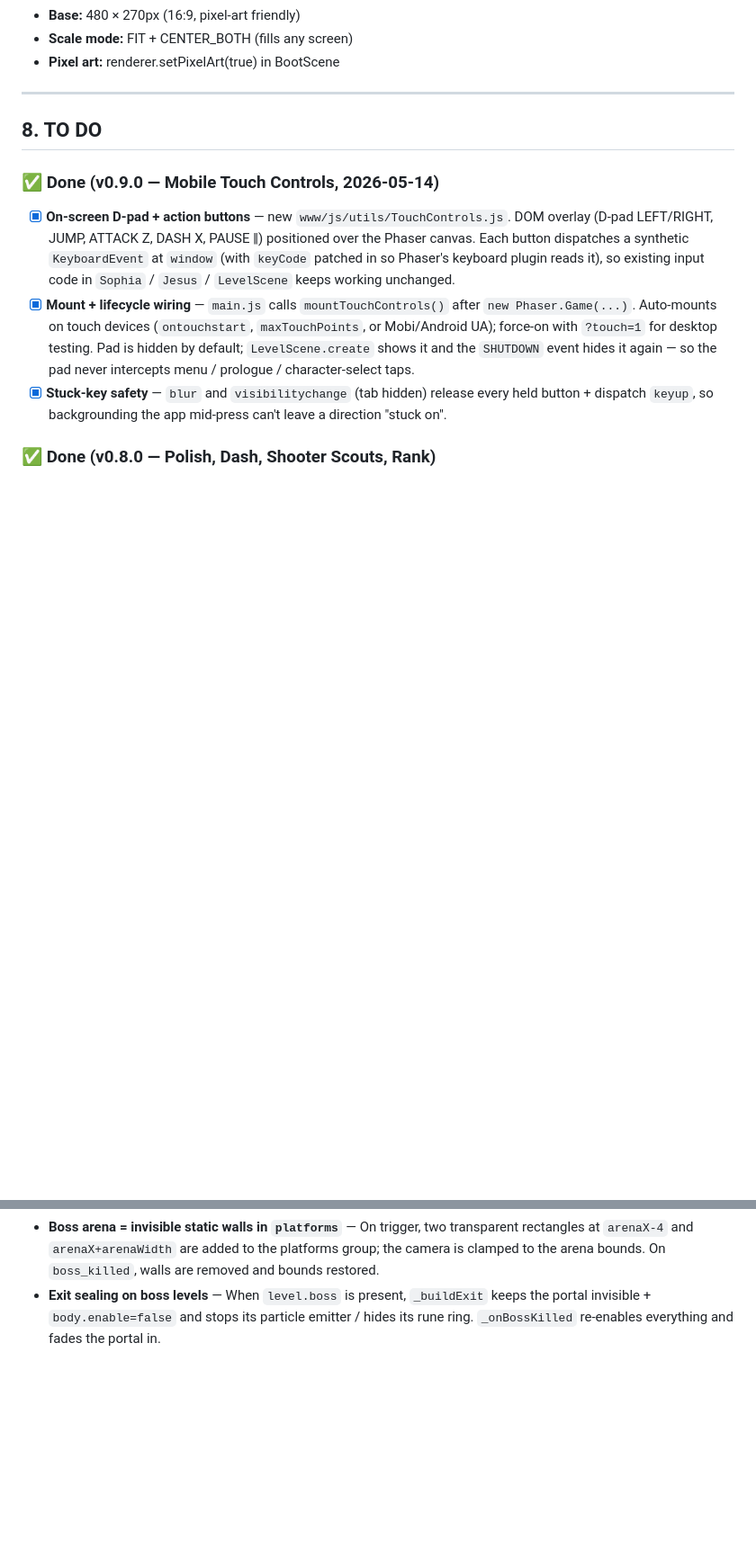
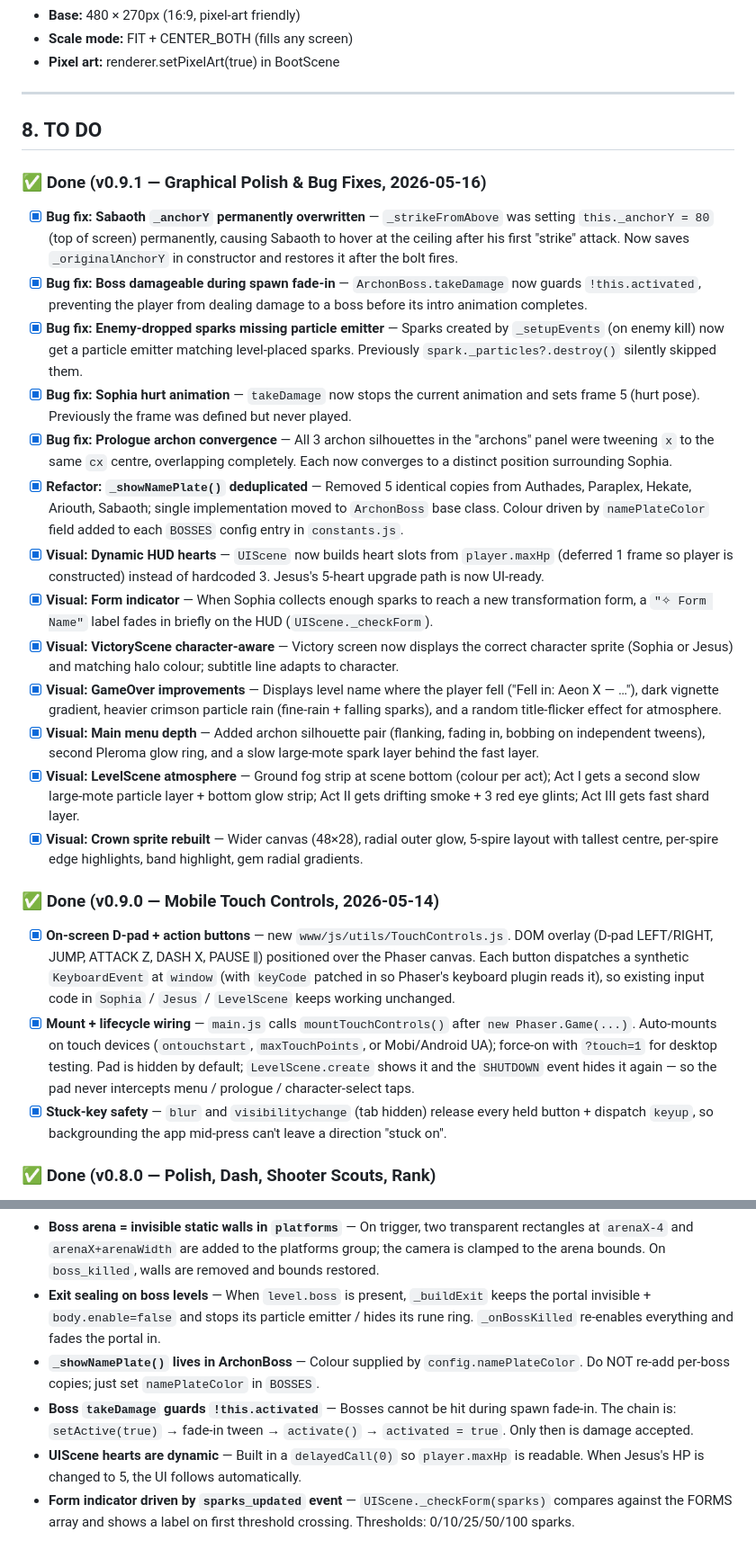
Before and after one commit to daitenkutarojurai-ai/Sophia, a Markdown page: CLAUDE.md, 2 parts joined by grey strips. Shown at 90% size. Drawn GitHub-style; blank space fills up the shorter version.

Commit message:
Update CLAUDE.md — document v0.9.1 changes and key decisions

```diff
--- a/CLAUDE.md
+++ b/CLAUDE.md
@@ -213,6 +213,21 @@ sophia-game/
 
 ## 8. TO DO
 
+### ✅ Done (v0.9.1 — Graphical Polish & Bug Fixes, 2026-05-16)
+- [x] **Bug fix: Sabaoth `_anchorY` permanently overwritten** — `_strikeFromAbove` was setting `this._anchorY = 80` (top of screen) permanently, causing Sabaoth to hover at the ceiling after his first "strike" attack. Now saves `_originalAnchorY` in constructor and restores it after the bolt fires.
+- [x] **Bug fix: Boss damageable during spawn fade-in** — `ArchonBoss.takeDamage` now guards `!this.activated`, preventing the player from dealing damage to a boss before its intro animation completes.
+- [x] **Bug fix: Enemy-dropped sparks missing particle emitter** — Sparks created by `_setupEvents` (on enemy kill) now get a particle emitter matching level-placed sparks. Previously `spark._particles?.destroy()` silently skipped them.
+- [x] **Bug fix: Sophia hurt animation** — `takeDamage` now stops the current animation and sets frame 5 (hurt pose). Previously the frame was defined but never played.
+- [x] **Bug fix: Prologue archon convergence** — All 3 archon silhouettes in the "archons" panel were tweening `x` to the same `cx` centre, overlapping completely. Each now converges to a distinct position surrounding Sophia.
+- [x] **Refactor: `_showNamePlate()` deduplicated** — Removed 5 identical copies from Authades, Paraplex, Hekate, Ariouth, Sabaoth; single implementation moved to `ArchonBoss` base class. Colour driven by `namePlateColor` field added to each `BOSSES` config entry in `constants.js`.
+- [x] **Visual: Dynamic HUD hearts** — `UIScene` now builds heart slots from `player.maxHp` (deferred 1 frame so player is constructed) instead of hardcoded 3. Jesus's 5-heart upgrade path is now UI-ready.
+- [x] **Visual: Form indicator** — When Sophia collects enough sparks to reach a new transformation form, a `"✧ Form Name"` label fades in briefly on the HUD (`UIScene._checkForm`).
+- [x] **Visual: VictoryScene character-aware** — Victory screen now displays the correct character sprite (Sophia or Jesus) and matching halo colour; subtitle line adapts to character.
+- [x] **Visual: GameOver improvements** — Displays level name where the player fell ("Fell in: Aeon X — …"), dark vignette gradient, heavier crimson particle rain (fine-rain + falling sparks), and a random title-flicker effect for atmosphere.
+- [x] **Visual: Main menu depth** — Added archon silhouette pair (flanking, fading in, bobbing on independent tweens), second Pleroma glow ring, and a slow large-mote spark layer behind the fast layer.
+- [x] **Visual: LevelScene atmosphere** — Ground fog strip at scene bottom (colour per act); Act I gets a second slow large-mote particle layer + bottom glow strip; Act II gets drifting smoke + 3 red eye glints; Act III gets fast shard layer.
+- [x] **Visual: Crown sprite rebuilt** — Wider canvas (48×28), radial outer glow, 5-spire layout with tallest centre, per-spire edge highlights, band highlight, gem radial gradients.
+
 ### ✅ Done (v0.9.0 — Mobile Touch Controls, 2026-05-14)
 - [x] **On-screen D-pad + action buttons** — new `www/js/utils/TouchControls.js`. DOM overlay (D-pad LEFT/RIGHT, JUMP, ATTACK Z, DASH X, PAUSE ‖) positioned over the Phaser canvas. Each button dispatches a synthetic `KeyboardEvent` at `window` (with `keyCode` patched in so Phaser's keyboard plugin reads it), so existing input code in `Sophia` / `Jesus` / `LevelScene` keeps working unchanged.
 - [x] **Mount + lifecycle wiring** — `main.js` calls `mountTouchControls()` after `new Phaser.Game(...)`. Auto-mounts on touch devices (`ontouchstart`, `maxTouchPoints`, or Mobi/Android UA); force-on with `?touch=1` for desktop testing. Pad is hidden by default; `LevelScene.create` shows it and the `SHUTDOWN` event hides it again — so the pad never intercepts menu / prologue / character-select taps.
@@ -410,3 +425,7 @@ npx cap open android
 - **Bosses live in the `enemies` group** — ArchonBoss extends `Phaser.Physics.Arcade.Sprite` and `LevelScene._buildBoss` adds it to `this.enemies` so the existing platform-collider, melee iteration, projectile→enemy overlap, and player-touch overlap all cover it for free. Boss-specific behavior is `boss.update()` (called via the enemies forEach in the scene update). Boss starts with `setActive(false)` + `body.enable=false` and is revealed by `_triggerBossArena()` when the player crosses `level.boss.triggerX`.
 - **Boss arena = invisible static walls in `platforms`** — On trigger, two transparent rectangles at `arenaX-4` and `arenaX+arenaWidth` are added to the platforms group; the camera is clamped to the arena bounds. On `boss_killed`, walls are removed and bounds restored.
 - **Exit sealing on boss levels** — When `level.boss` is present, `_buildExit` keeps the portal invisible + `body.enable=false` and stops its particle emitter / hides its rune ring. `_onBossKilled` re-enables everything and fades the portal in.
+- **`_showNamePlate()` lives in ArchonBoss** — Colour supplied by `config.namePlateColor`. Do NOT re-add per-boss copies; just set `namePlateColor` in `BOSSES`.
+- **Boss `takeDamage` guards `!this.activated`** — Bosses cannot be hit during spawn fade-in. The chain is: `setActive(true)` → fade-in tween → `activate()` → `activated = true`. Only then is damage accepted.
+- **UIScene hearts are dynamic** — Built in a `delayedCall(0)` so `player.maxHp` is readable. When Jesus's HP is changed to 5, the UI follows automatically.
+- **Form indicator driven by `sparks_updated` event** — `UIScene._checkForm(sparks)` compares against the FORMS array and shows a label on first threshold crossing. Thresholds: 0/10/25/50/100 sparks.
```
